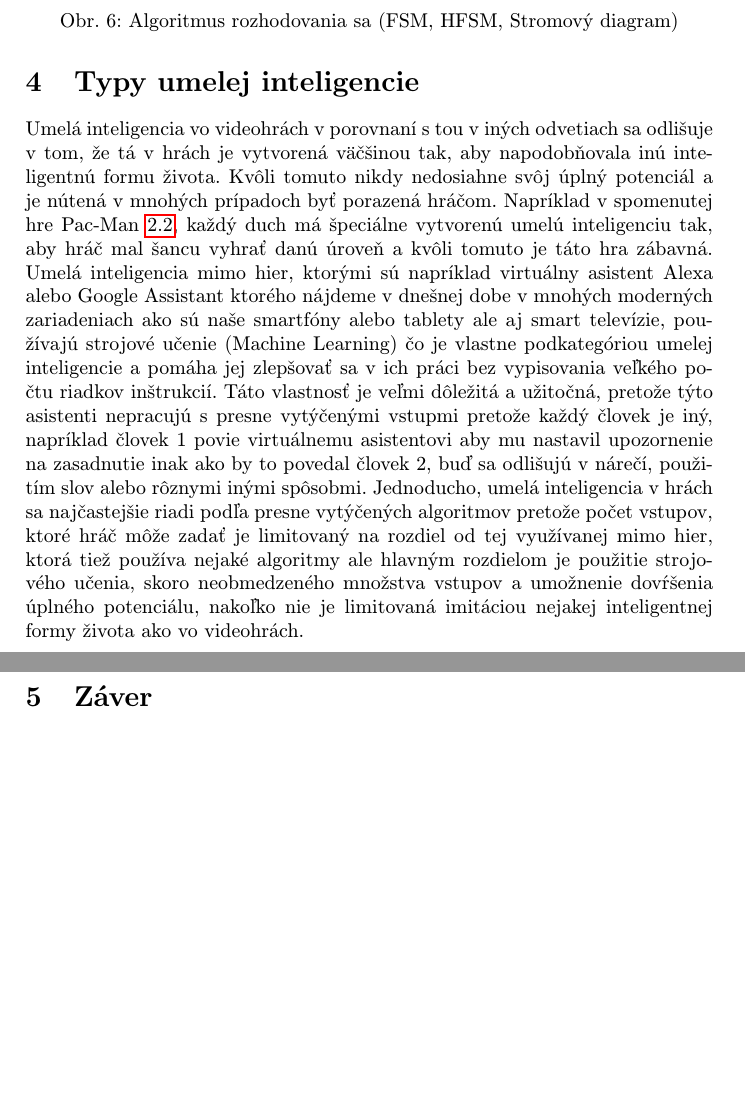
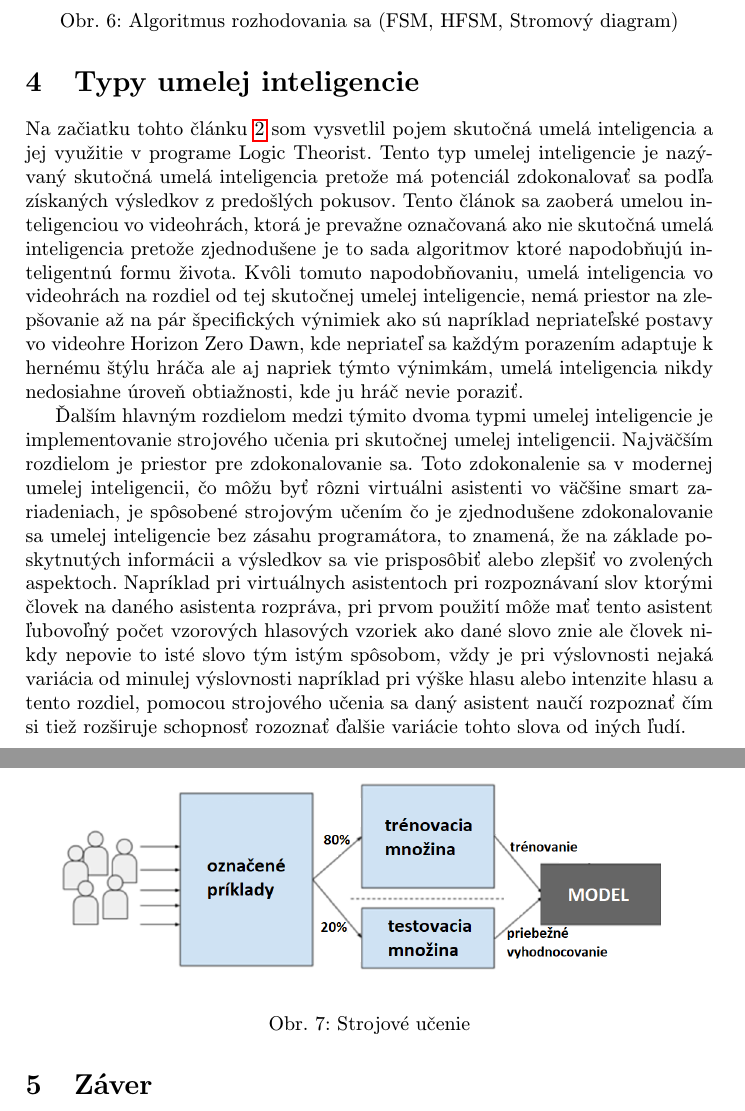
Before and after one commit to DavidP9672/utorok-cviceniaMIP, a LaTeX paper (clanok.tex): two parts of pages 6 and 7 of 7, joined at a grey line, cut so that both start at the same text, the shorter picture padded with empty space. Compiled offline with pdfLaTeX.

Commit message:
uprava kapitoly 4

```diff
--- a/clanok.tex
+++ b/clanok.tex
@@ -136,8 +136,15 @@ Tento algoritmus určuje, čo a na základe akých okolností vykoná umelá int
 \\\\
 \\\\
 \section{Typy umelej inteligencie} \label{kapitola4}
-Umelá inteligencia vo videohrách v porovnaní s tou v iných odvetiach sa odlišuje v tom, že tá v hrách je vytvorená väčšinou tak, aby napodobňovala inú inteligentnú formu života. Kvôli tomuto nikdy nedosiahne svôj úplný potenciál a je nútená v mnohých prípadoch byť porazená hráčom. Napríklad v spomenutej hre Pac-Man \ref{kapitola2.2}, každý duch má špeciálne vytvorenú umelú inteligenciu tak, aby hráč mal šancu vyhrať danú úroveň a kvôli tomuto je táto hra zábavná. Umelá inteligencia mimo hier, ktorými sú napríklad virtuálny asistent Alexa alebo Google Assistant ktorého nájdeme v dnešnej dobe v mnohých moderných zariadeniach ako sú naše smartfóny alebo tablety ale aj smart televízie, používajú strojové učenie (Machine Learning) čo je vlastne podkategóriou umelej inteligencie a pomáha jej zlepšovať sa v ich práci bez vypisovania veľkého počtu riadkov inštrukcií. Táto vlastnosť je veľmi dôležitá a užitočná, pretože týto asistenti nepracujú s presne vytýčenými vstupmi pretože každý človek je iný, napríklad človek 1 povie virtuálnemu asistentovi aby mu nastavil upozornenie na zasadnutie inak ako by to povedal človek 2, buď sa odlišujú v nárečí, použitím slov alebo rôznymi inými spôsobmi. Jednoducho, umelá inteligencia v hrách sa najčastejšie riadi podľa presne vytýčených algoritmov pretože počet vstupov, ktoré hráč môže zadať je limitovaný na rozdiel od tej využívanej mimo hier, ktorá tiež používa nejaké algoritmy ale hlavným rozdielom je použitie strojového učenia, skoro neobmedzeného množstva vstupov a umožnenie dovŕšenia úplného potenciálu, nakoľko nie je limitovaná imitáciou nejakej inteligentnej formy života ako vo videohrách.
+Na začiatku tohto článku \ref{kapitola2} som vysvetlil pojem skutočná umelá inteligencia a jej využitie v programe Logic Theorist. Tento typ umelej inteligencie je nazývaný skutočná umelá inteligencia pretože má potenciál zdokonalovať sa podľa získaných výsledkov z predošlých pokusov. Tento článok sa zaoberá umelou inteligenciou vo videohrách, ktorá je prevažne označovaná ako nie skutočná umelá inteligencia pretože zjednodušene je to sada algoritmov ktoré napodobňujú inteligentnú formu života. Kvôli tomuto napodobňovaniu, umelá inteligencia vo videohrách na rozdiel od tej skutočnej umelej inteligencie, nemá priestor na zlepšovanie až na pár špecifických výnimiek ako sú napríklad nepriateľské postavy vo videohre Horizon Zero Dawn, kde nepriateľ sa každým porazením adaptuje k hernému štýlu hráča ale aj napriek týmto výnimkám, umelá inteligencia nikdy nedosiahne úroveň obtiažnosti, kde ju hráč nevie poraziť.
 
+Ďalším hlavným rozdielom medzi týmito dvoma typmi umelej inteligencie je implementovanie strojového učenia pri skutočnej umelej inteligencii. Najväčším rozdielom je priestor pre zdokonalovanie sa. Toto zdokonalenie sa v modernej umelej inteligencii, čo môžu byť rôzni virtuálni asistenti vo väčšine smart zariadeniach, je spôsobené strojovým učením čo je zjednodušene zdokonalovanie sa umelej inteligencie bez zásahu programátora, to znamená, že na základe poskytnutých informácii a výsledkov sa vie prisposôbiť alebo zlepšiť vo zvolených aspektoch. Napríklad pri virtuálnych asistentoch pri rozpoznávaní slov ktorými človek na daného asistenta rozpráva, pri prvom použití môže mať tento asistent ľubovoľný počet vzorových hlasových vzoriek ako dané slovo znie ale človek nikdy nepovie to isté slovo tým istým spôsobom, vždy je pri výslovnosti nejaká variácia od minulej výslovnosti napríklad pri výške hlasu alebo intenzite hlasu a tento rozdiel, pomocou strojového učenia sa daný asistent naučí rozpoznať čím si tiež rozširuje schopnosť rozoznať ďalšie variácie tohto slova od iných ľudí.
+\begin{figure}[tbh]
+	\centering
+	\includegraphics[scale=0.5]{machineLearn.png}
+	\caption{Strojové učenie}
+	\label{obr7}
+\end{figure}
 
 \section{Záver} \label{zaver} % prípadne iný variant názvu
 
```
Also changed, not shown: clanok.pdf, machineLearn.png (added), 1 other file.
